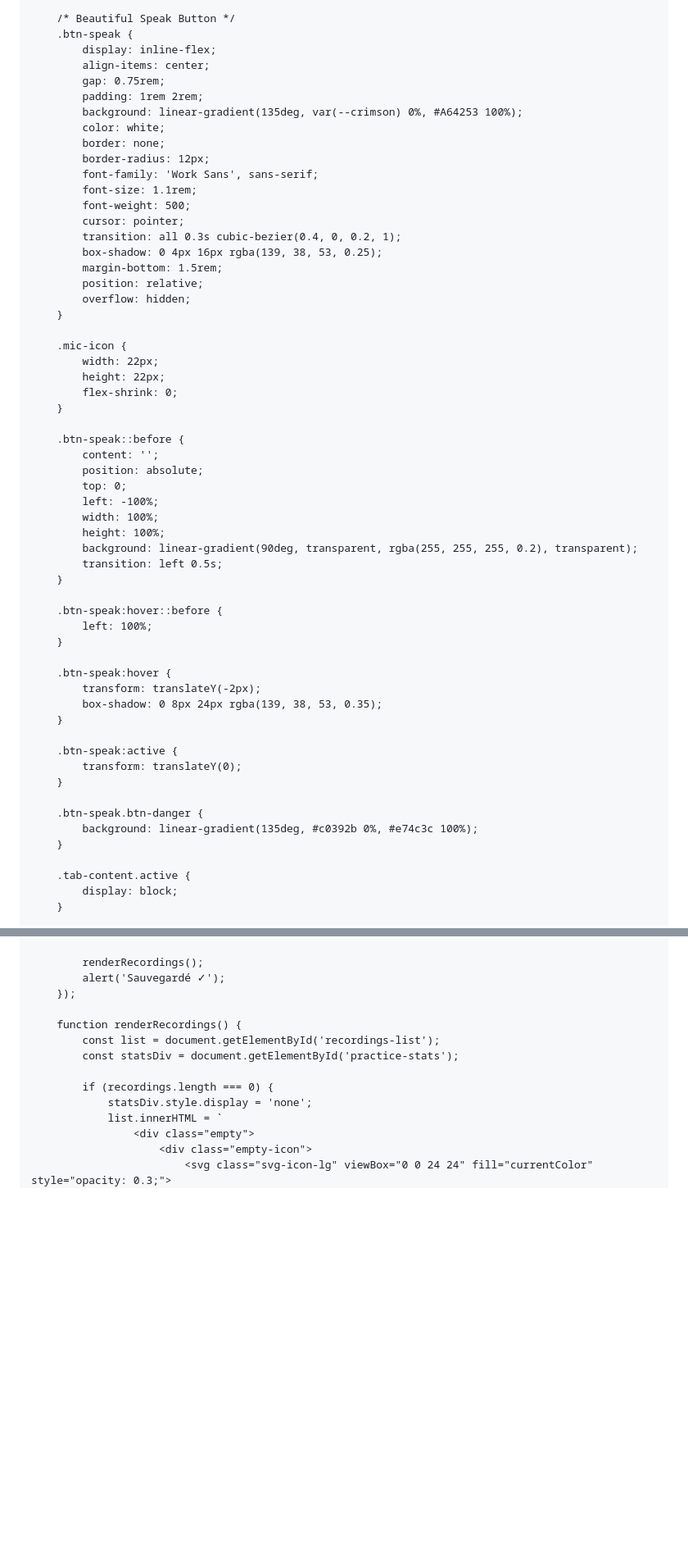
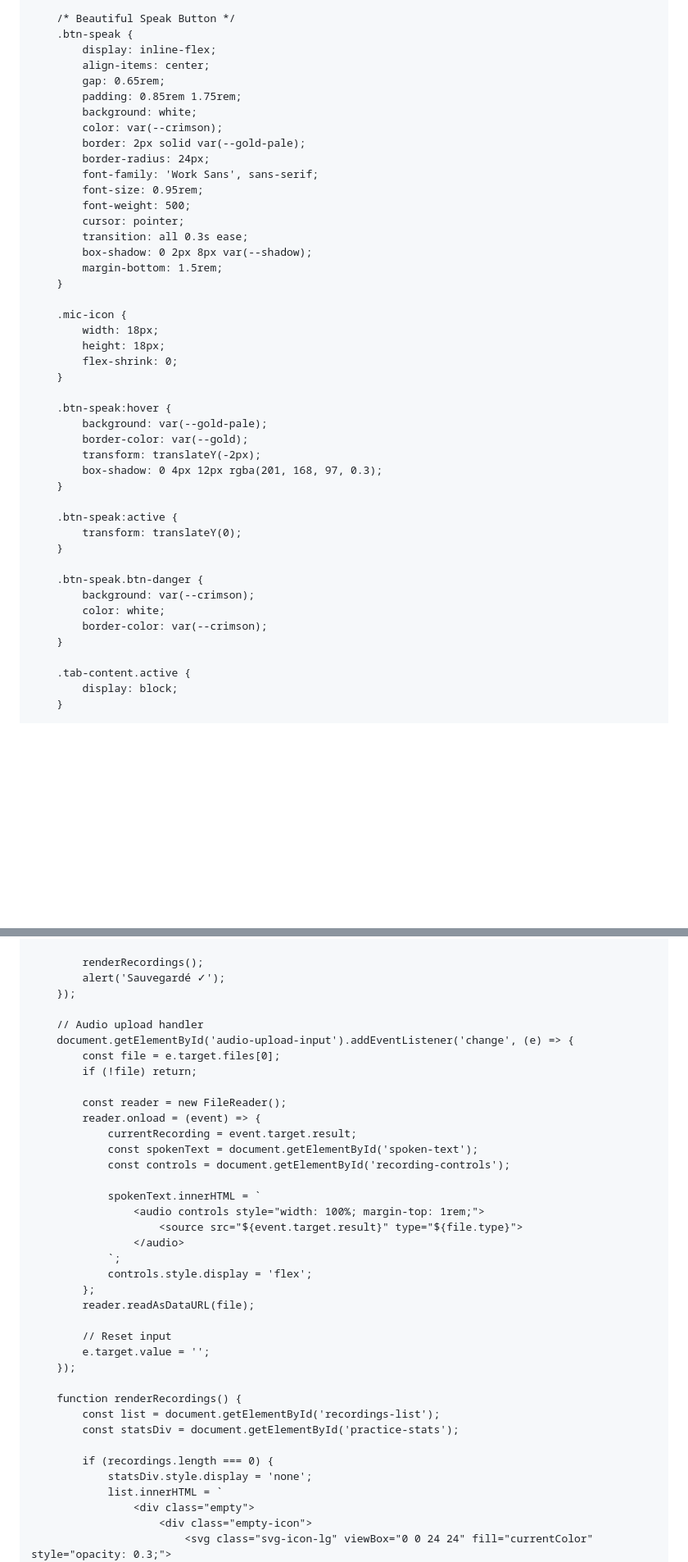
Before and after one commit to sasha11111112020292/learnFrench, a Markdown page: README.md, 2 parts joined by grey strips. Shown at 82% size. Rendered like a GitHub page; blank space fills up the shorter version.

Commit message:
Refactor speak button styles and recording logic
Updated styles for the speak button and modified the recording interface. Enhanced audio upload functionality and adjusted recording handling.

```diff
--- a/README.md
+++ b/README.md
@@ -1185,47 +1185,32 @@
         .btn-speak {
             display: inline-flex;
             align-items: center;
-            gap: 0.75rem;
-            padding: 1rem 2rem;
-            background: linear-gradient(135deg, var(--crimson) 0%, #A64253 100%);
-            color: white;
-            border: none;
-            border-radius: 12px;
+            gap: 0.65rem;
+            padding: 0.85rem 1.75rem;
+            background: white;
+            color: var(--crimson);
+            border: 2px solid var(--gold-pale);
+            border-radius: 24px;
             font-family: 'Work Sans', sans-serif;
-            font-size: 1.1rem;
+            font-size: 0.95rem;
             font-weight: 500;
             cursor: pointer;
-            transition: all 0.3s cubic-bezier(0.4, 0, 0.2, 1);
-            box-shadow: 0 4px 16px rgba(139, 38, 53, 0.25);
+            transition: all 0.3s ease;
+            box-shadow: 0 2px 8px var(--shadow);
             margin-bottom: 1.5rem;
-            position: relative;
-            overflow: hidden;
         }
 
         .mic-icon {
-            width: 22px;
-            height: 22px;
+            width: 18px;
+            height: 18px;
             flex-shrink: 0;
         }
 
-        .btn-speak::before {
-            content: '';
-            position: absolute;
-            top: 0;
-            left: -100%;
-            width: 100%;
-            height: 100%;
-            background: linear-gradient(90deg, transparent, rgba(255, 255, 255, 0.2), transparent);
-            transition: left 0.5s;
-        }
-
-        .btn-speak:hover::before {
-            left: 100%;
-        }
-
         .btn-speak:hover {
+            background: var(--gold-pale);
+            border-color: var(--gold);
             transform: translateY(-2px);
-            box-shadow: 0 8px 24px rgba(139, 38, 53, 0.35);
+            box-shadow: 0 4px 12px rgba(201, 168, 97, 0.3);
         }
 
         .btn-speak:active {
@@ -1233,7 +1218,9 @@
         }
 
         .btn-speak.btn-danger {
-            background: linear-gradient(135deg, #c0392b 0%, #e74c3c 100%);
+            background: var(--crimson);
+            color: white;
+            border-color: var(--crimson);
         }
 
         .tab-content.active {
@@ -3237,6 +3226,30 @@
 
             renderRecordings();
             alert('Sauvegardé ✓');
+        });
+
+        // Audio upload handler
+        document.getElementById('audio-upload-input').addEventListener('change', (e) => {
+            const file = e.target.files[0];
+            if (!file) return;
+
+            const reader = new FileReader();
+            reader.onload = (event) => {
+                currentRecording = event.target.result;
+                const spokenText = document.getElementById('spoken-text');
+                const controls = document.getElementById('recording-controls');
+
+                spokenText.innerHTML = `
+                    <audio controls style="width: 100%; margin-top: 1rem;">
+                        <source src="${event.target.result}" type="${file.type}">
+                    </audio>
+                `;
+                controls.style.display = 'flex';
+            };
+            reader.readAsDataURL(file);
+
+            // Reset input
+            e.target.value = '';
         });
 
         function renderRecordings() {
```
Also changed, not shown: other parts of README.md (+84 -80 lines).
